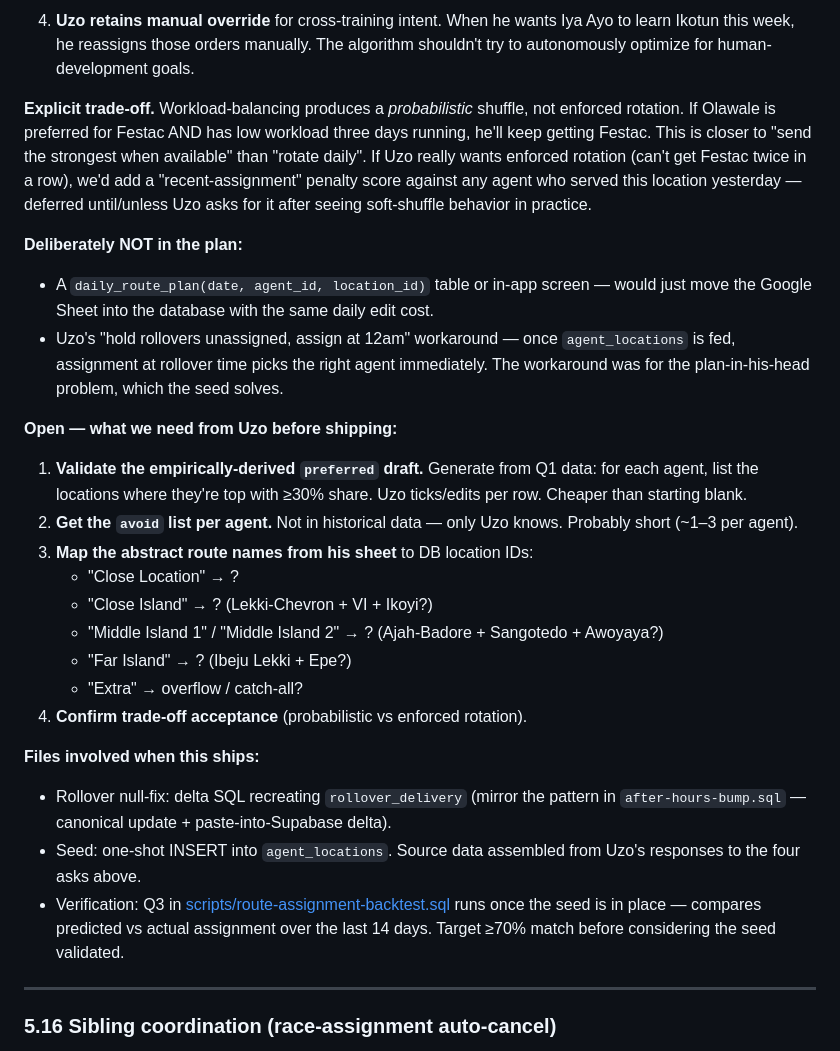
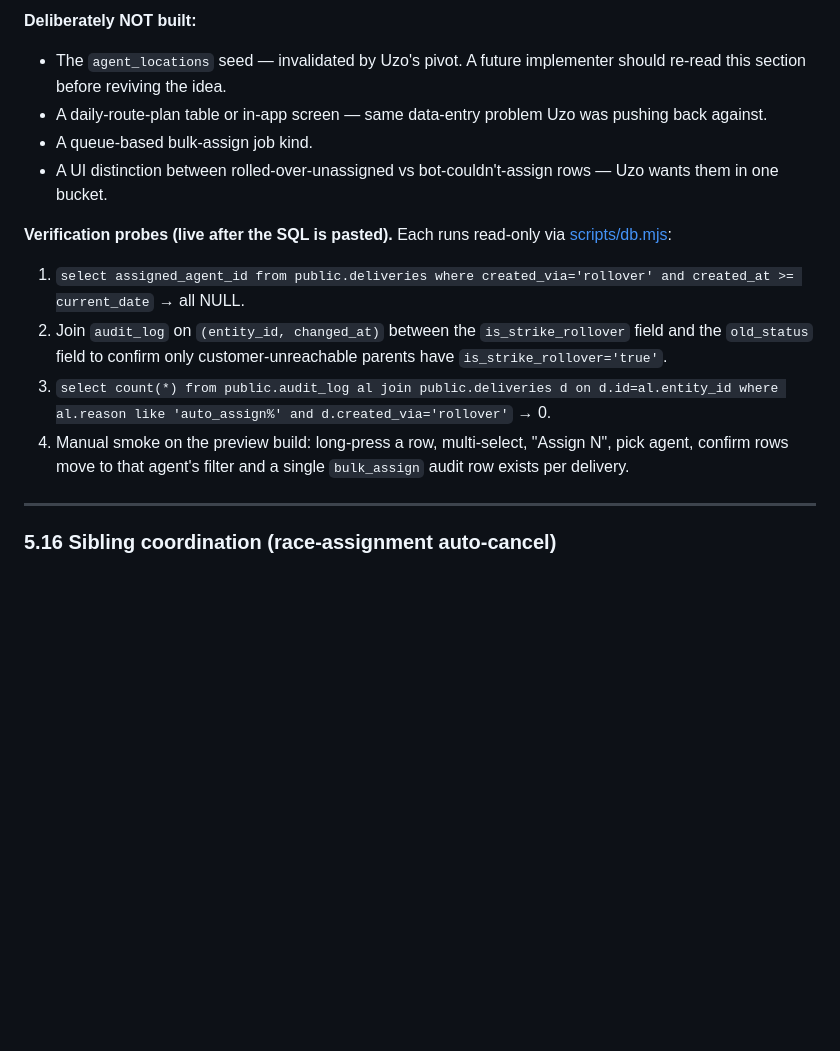
Before and after one commit to patrhick1/reda_internal, a Markdown page: reda_prd.md, the part around one of its changes. Rendered like a GitHub page; blank space fills up the shorter version.

```diff
--- a/reda_prd.md
+++ b/reda_prd.md
@@ -619,28 +614,16 @@ These map 1:1 to the existing `agent_locations.kind` enum (`preferred`, `avoid`,
 
-4. **Uzo retains manual override** for cross-training intent. When he wants Iya Ayo to learn Ikotun this week, he reassigns those orders manually. The algorithm shouldn't try to autonomously optimize for human-development goals.
+**Deliberately NOT built:**
+- The `agent_locations` seed — invalidated by Uzo's pivot. A future implementer should re-read this section before reviving the idea.
+- A daily-route-plan table or in-app screen — same data-entry problem Uzo was pushing back against.
+- A queue-based bulk-assign job kind.
+- A UI distinction between rolled-over-unassigned vs bot-couldn't-assign rows — Uzo wants them in one bucket.
 
-**Explicit trade-off.** Workload-balancing produces a *probabilistic* shuffle, not enforced rotation. If Olawale is preferred for Festac AND has low workload three days running, he'll keep getting Festac. This is closer to "send the strongest when available" than "rotate daily". If Uzo really wants enforced rotation (can't get Festac twice in a row), we'd add a "recent-assignment" penalty score against any agent who served this location yesterday — deferred until/unless Uzo asks for it after seeing soft-shuffle behavior in practice.
+**Verification probes (live after the SQL is pasted).** Each runs read-only via [scripts/db.mjs](scripts/db.mjs):
 
-**Deliberately NOT in the plan:**
-- A `daily_route_plan(date, agent_id, location_id)` table or in-app screen — would just move the Google Sheet into the database with the same daily edit cost.
-- Uzo's "hold rollovers unassigned, assign at 12am" workaround — once `agent_locations` is fed, assignment at rollover time picks the right agent immediately. The workaround was for the plan-in-his-head problem, which the seed solves.
-
-**Open — what we need from Uzo before shipping:**
-
-1. **Validate the empirically-derived `preferred` draft.** Generate from Q1 data: for each agent, list the locations where they're top with ≥30% share. Uzo ticks/edits per row. Cheaper than starting blank.
-2. **Get the `avoid` list per agent.** Not in historical data — only Uzo knows. Probably short (~1–3 per agent).
-3. **Map the abstract route names from his sheet** to DB location IDs:
-   - "Close Location" → ?
-   - "Close Island" → ? (Lekki-Chevron + VI + Ikoyi?)
-   - "Middle Island 1" / "Middle Island 2" → ? (Ajah-Badore + Sangotedo + Awoyaya?)
-   - "Far Island" → ? (Ibeju Lekki + Epe?)
-   - "Extra" → overflow / catch-all?
-4. **Confirm trade-off acceptance** (probabilistic vs enforced rotation).
-
-**Files involved when this ships:**
-- Rollover null-fix: delta SQL recreating `rollover_delivery` (mirror the pattern in `after-hours-bump.sql` — canonical update + paste-into-Supabase delta).
-- Seed: one-shot INSERT into `agent_locations`. Source data assembled from Uzo's responses to the four asks above.
-- Verification: Q3 in [scripts/route-assignment-backtest.sql](scripts/route-assignment-backtest.sql) runs once the seed is in place — compares predicted vs actual assignment over the last 14 days. Target ≥70% match before considering the seed validated.
+1. `select assigned_agent_id from public.deliveries where created_via='rollover' and created_at >= current_date` → all NULL.
+2. Join `audit_log` on `(entity_id, changed_at)` between the `is_strike_rollover` field and the `old_status` field to confirm only customer-unreachable parents have `is_strike_rollover='true'`.
+3. `select count(*) from public.audit_log al join public.deliveries d on d.id=al.entity_id where al.reason like 'auto_assign%' and d.created_via='rollover'` → 0.
+4. Manual smoke on the preview build: long-press a row, multi-select, "Assign N", pick agent, confirm rows move to that agent's filter and a single `bulk_assign` audit row exists per delivery.
 
 ---
 
```
Also changed, not shown: other parts of reda_prd.md (+15 -20 lines).
